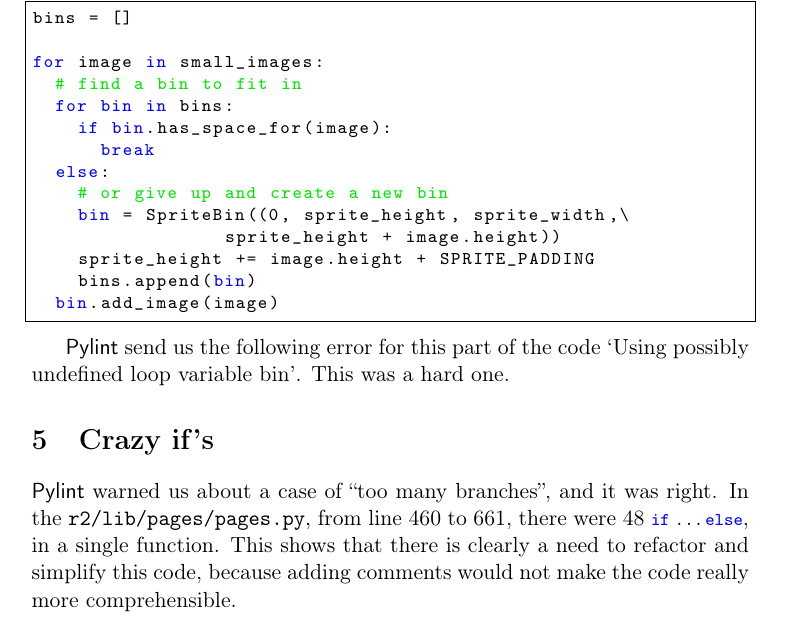
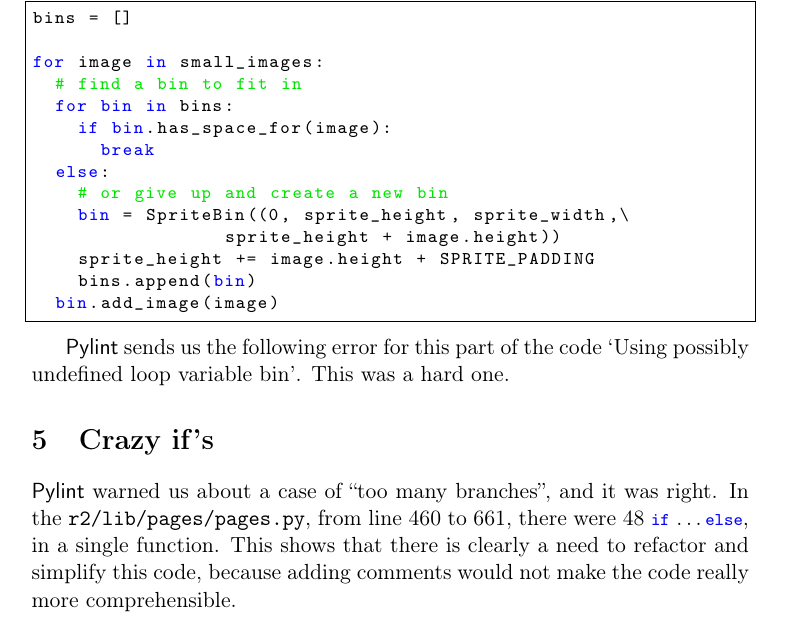
Before and after one commit to Tycale/INGI2252, a LaTeX document (2_code_analysis_report/LINGI2252_Code_analysis.tex): part of page 7 of 8, cut so that both start at the same text. Compiled offline with pdfLaTeX.

```diff
--- a/2_code_analysis_report/LINGI2252_Code_analysis.tex
+++ b/2_code_analysis_report/LINGI2252_Code_analysis.tex
@@ -398,7 +398,7 @@
 \end{lstlisting}
 
 
-\pyl{} send us the following error for this part of the code \enquote{Using possibly undefined loop variable bin}. This was a hard one.
+\pyl{} sends us the following error for this part of the code \enquote{Using possibly undefined loop variable bin}. This was a hard one.
 
 \section{Crazy if's}
 
```
